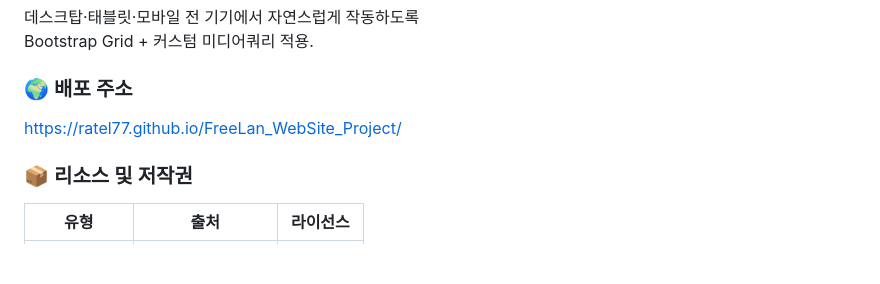
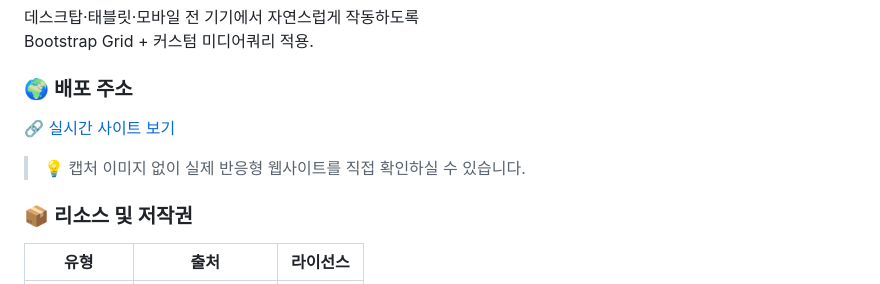
Before and after one commit to RATEL77/FreeLan_WebSite_Project, a Markdown page: README.md, the part around the change printed below. Rendered like a GitHub page; blank space fills up the shorter version.

```diff
--- a/README.md
+++ b/README.md
@@ -135,7 +143,9 @@ Bootstrap Grid + 커스텀 미디어쿼리 적용.
 
 ### 🌍 배포 주소
 
-<https://ratel77.github.io/FreeLan_WebSite_Project/>
+🔗 [실시간 사이트 보기](https://ratel77.github.io/FreeLan_WebSite_Project/)
+
+> 💡 캡처 이미지 없이 실제 반응형 웹사이트를 직접 확인하실 수 있습니다.
 
 ### 📦 리소스 및 저작권
 
```
Also changed, not shown: other parts of README.md (+13 -3 lines).
